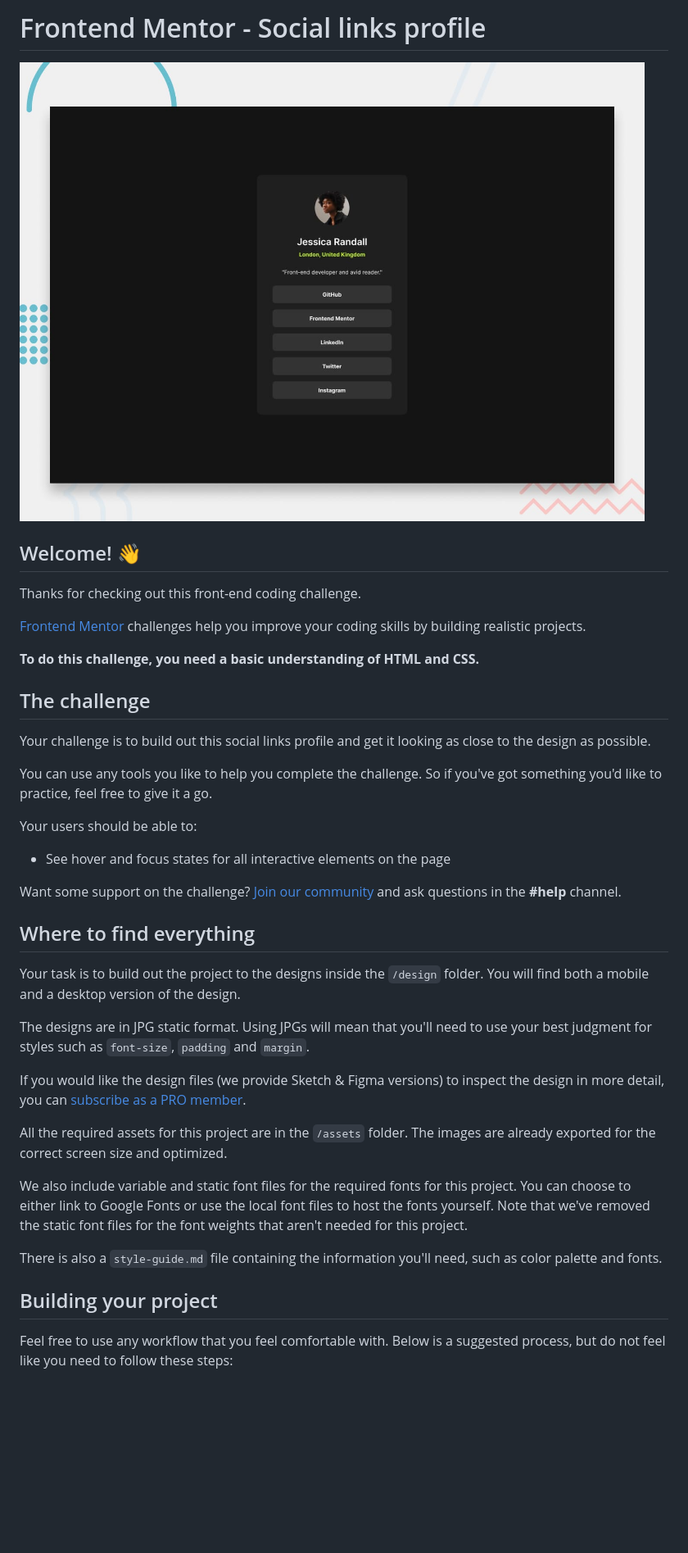
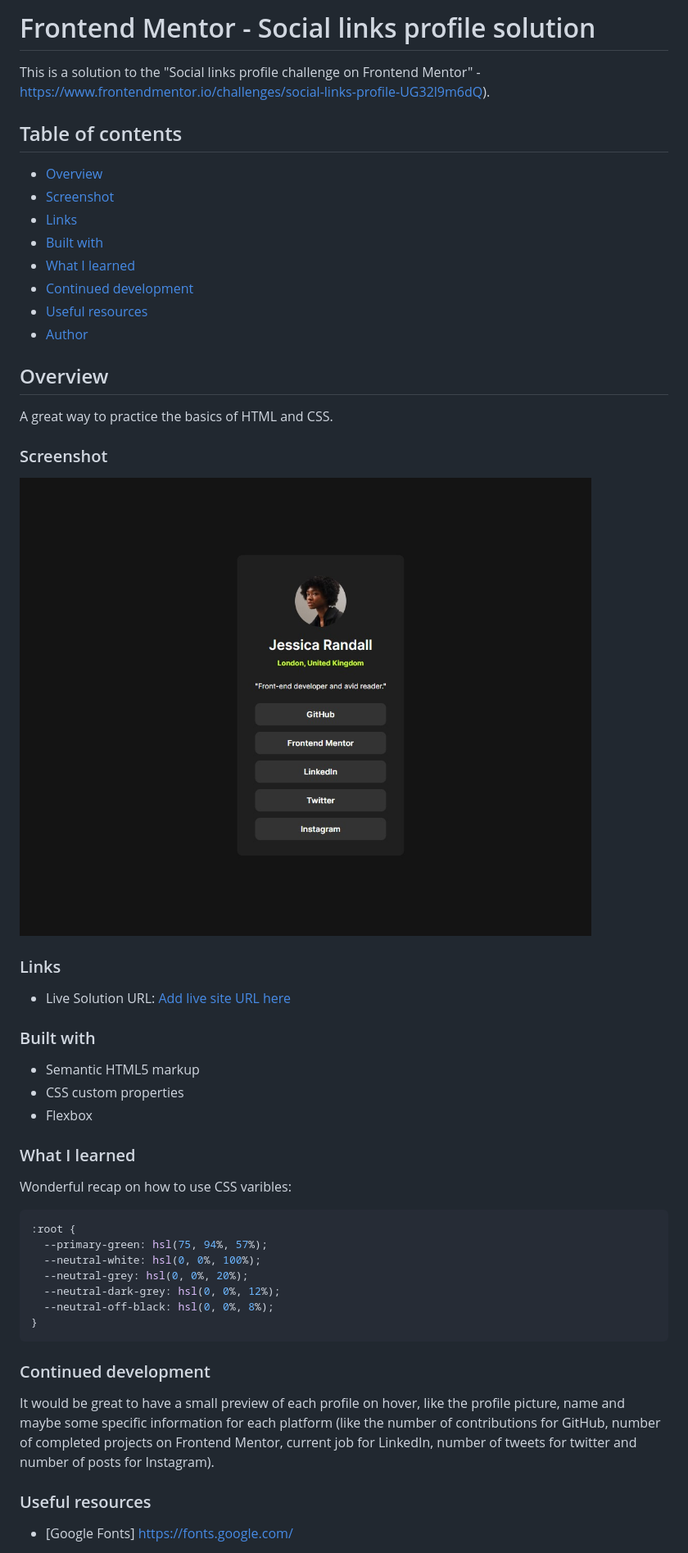
Before and after one commit to DanielDeaconescu/social-links-profile, a Markdown page: README.md, the part around the change printed below. Shown: that part at 82% size. GitHub-like rendering; pictures changed too: screenshot.jpg (added); blank space fills up the shorter version.

````diff
--- a/README.md
+++ b/README.md
@@ -1,42 +1,57 @@
-# Frontend Mentor - Social links profile
+# Frontend Mentor - Social links profile solution
 
-![Design preview for the Social links profile coding challenge](./design/desktop-preview.jpg)
+This is a solution to the "Social links profile challenge on Frontend Mentor" - https://www.frontendmentor.io/challenges/social-links-profile-UG32l9m6dQ).
 
-## Welcome! 👋
+## Table of contents
 
-Thanks for checking out this front-end coding challenge.
+- [Overview](#overview)
+- [Screenshot](#screenshot)
+- [Links](#links)
+- [Built with](#built-with)
+- [What I learned](#what-i-learned)
+- [Continued development](#continued-development)
+- [Useful resources](#useful-resources)
+- [Author](#author)
 
-[Frontend Mentor](https://www.frontendmentor.io) challenges help you improve your coding skills by building realistic projects.
+## Overview
 
-**To do this challenge, you need a basic understanding of HTML and CSS.**
+A great way to practice the basics of HTML and CSS.
 
-## The challenge
+### Screenshot
 
-Your challenge is to build out this social links profile and get it looking as close to the design as possible.
+![](./screenshot.jpg)
 
-You can use any tools you like to help you complete the challenge. So if you've got something you'd like to practice, feel free to give it a go.
+### Links
 
-Your users should be able to:
+- Live Solution URL: [Add live site URL here](https://your-live-site-url.com)
 
-- See hover and focus states for all interactive elements on the page
+### Built with
 
-Want some support on the challenge? [Join our community](https://www.frontendmentor.io/community) and ask questions in the **#help** channel.
+- Semantic HTML5 markup
+- CSS custom properties
+- Flexbox
 
-## Where to find everything
+### What I learned
 
-Your task is to build out the project to the designs inside the `/design` folder. You will find both a mobile and a desktop version of the design.
+Wonderful recap on how to use CSS varibles:
 
-The designs are in JPG static format. Using JPGs will mean that you'll need to use your best judgment for styles such as `font-size`, `padding` and `margin`.
+```css
+:root {
+  --primary-green: hsl(75, 94%, 57%);
+  --neutral-white: hsl(0, 0%, 100%);
+  --neutral-grey: hsl(0, 0%, 20%);
+  --neutral-dark-grey: hsl(0, 0%, 12%);
+  --neutral-off-black: hsl(0, 0%, 8%);
+}
+```
 
-If you would like the design files (we provide Sketch & Figma versions) to inspect the design in more detail, you can [subscribe as a PRO member](https://www.frontendmentor.io/pro).
+### Continued development
 
-All the required assets for this project are in the `/assets` folder. The images are already exported for the correct screen size and optimized.
+It would be great to have a small preview of each profile on hover, like the profile picture, name and maybe some specific information for each platform (like the number of contributions for GitHub, number of completed projects on Frontend Mentor, current job for LinkedIn, number of tweets for twitter and number of posts for Instagram).
 
-We also include variable and static font files for the required fonts for this project. You can choose to either link to Google Fonts or use the local font files to host the fonts yourself. Note that we've removed the static font files for the font weights that aren't needed for this project.
 
-There is also a `style-guide.md` file containing the information you'll need, such as color palette and fonts.
+### Useful resources
 
-## Building your project
+- [Google Fonts] https://fonts.google.com/
 
-Feel free to use any workflow that you feel comfortable with. Below is a suggested process, but do not feel like you need to follow these steps:
 
````
Also changed, not shown: other parts of README.md (+2 -50 lines), README-template.md (deleted, +0 -110 lines), assets/images/jessica.jpeg (renamed from assets/images/avatar-jessica.jpeg), 2 other files.
